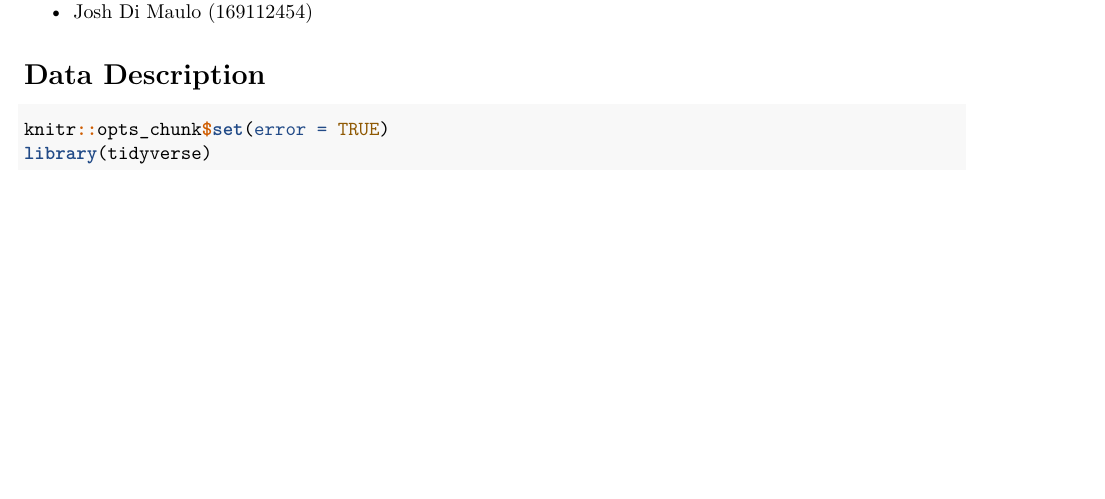
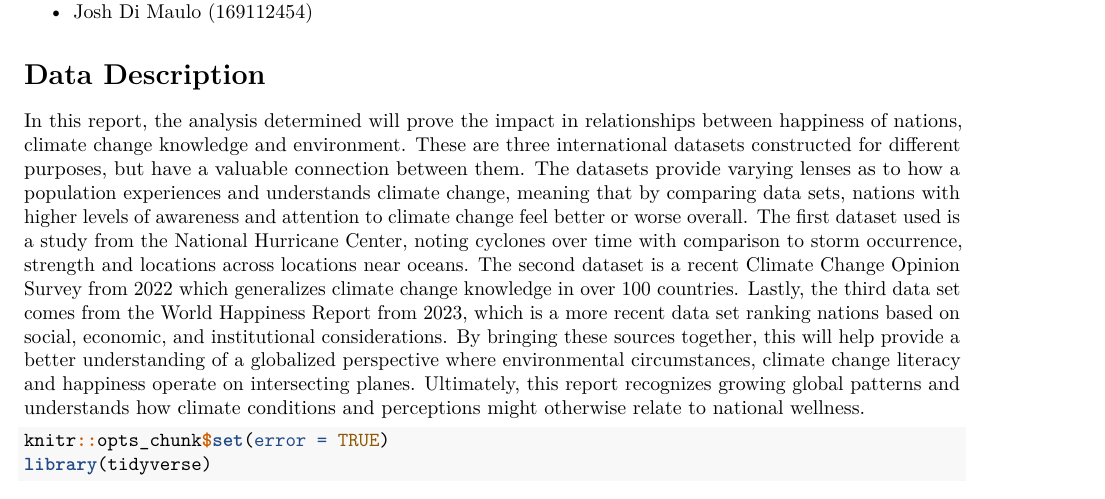
Before and after one commit to pmack31/DATA100-Assignment-3-Part-2, an R Markdown document (DATA100Assignment3PartII_Final_Report_Template.Rmd): part of page 1 of 12 before the commit and part of page 1 of 13 after it, cut so that both start at the same text, the shorter picture padded with empty space. Rendered offline with R 4.5, knitr and Pandoc, then LaTeX, with nearby package versions; some code elsewhere in the file could not run offline; column names are cleaned by a stand-in for the janitor package.

Commit message:
Update DATA100Assignment3PartII_Final_Report_Template.Rmd

````diff
--- a/DATA100Assignment3PartII_Final_Report_Template.Rmd
+++ b/DATA100Assignment3PartII_Final_Report_Template.Rmd
@@ -13,7 +13,7 @@ List your group members, including their student numbers, here:
 -   Josh Di Maulo (169112454)
 
 # Data Description
-
+In this report, the analysis determined will prove the impact in relationships between happiness of nations, climate change knowledge and environment. These are three international datasets constructed for different purposes, but have a valuable connection between them. The datasets provide varying lenses as to how a population experiences and understands climate change, meaning that by comparing data sets, nations with higher levels of awareness and attention to climate change feel better or worse overall. The first dataset used is a study from the National Hurricane Center, noting cyclones over time with comparison to storm occurrence, strength and locations across locations near oceans. The second dataset is a recent Climate Change Opinion Survey from 2022 which generalizes climate change knowledge in over 100 countries. Lastly, the third data set comes from the World Happiness Report from 2023, which is a more recent data set ranking nations based on social, economic, and institutional considerations. By bringing these sources together, this will help provide a better understanding of a globalized perspective where environmental circumstances, climate change literacy and happiness operate on intersecting planes. Ultimately, this report recognizes growing global patterns and understands how climate conditions and perceptions might otherwise relate to national wellness.
 ```{r}
 knitr::opts_chunk$set(error = TRUE)
 library(tidyverse)
````
